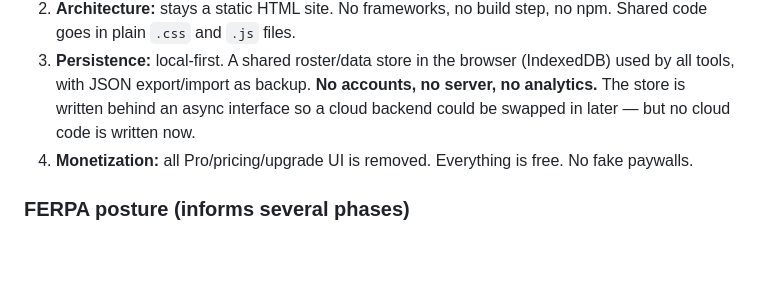
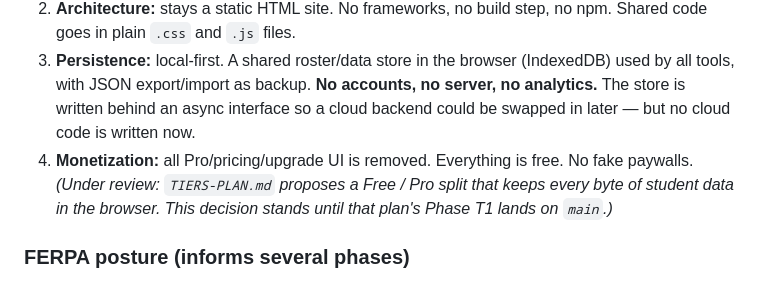
Before and after one commit to colin-m-b/teachertoolshed, a Markdown page: PLAN.md, the part around the change. Drawn GitHub-style; blank space fills up the shorter version.

```diff
--- a/PLAN.md
+++ b/PLAN.md
@@ -11,7 +11,7 @@ The phases are kept as the record of *why* the site is shaped the way it is —
 1. **Design system:** ~~the cream + gold system already shared by `seating-chart-maker.html` and `talk-tracker.html`… becomes the system for the tools~~ — **superseded, 2026-09-07.** The site now runs a single design system: the landing page's editorial print system (ink `#0D1116` / paper `#FFFFFF`, Playfair Display + Newsreader + Archivo, hairline-ruled grid, square — tokens in `css/theme.css`) extends to every tool page via `css/tools.css`. `css/toolshed.css` (cream, gold, Lora/DM Sans, radii, shadows) is being retired tool by tool per `TOOLS-REBUILD-PLAN.md`, which is the ground truth for tool-page style. Do not re-introduce the cream/gold system anywhere.
 2. **Architecture:** stays a static HTML site. No frameworks, no build step, no npm. Shared code goes in plain `.css` and `.js` files.
 3. **Persistence:** local-first. A shared roster/data store in the browser (IndexedDB) used by all tools, with JSON export/import as backup. **No accounts, no server, no analytics.** The store is written behind an async interface so a cloud backend could be swapped in later — but no cloud code is written now.
-4. **Monetization:** all Pro/pricing/upgrade UI is removed. Everything is free. No fake paywalls.
+4. **Monetization:** all Pro/pricing/upgrade UI is removed. Everything is free. No fake paywalls. *(Under review: `TIERS-PLAN.md` proposes a Free / Pro split that keeps every byte of student data in the browser. This decision stands until that plan's Phase T1 lands on `main`.)*
 
 ### FERPA posture (informs several phases)
 
```
Also changed, not shown: CLAUDE.md (+2 -0 lines), TIERS-PLAN.md (added, +456 -0 lines).
